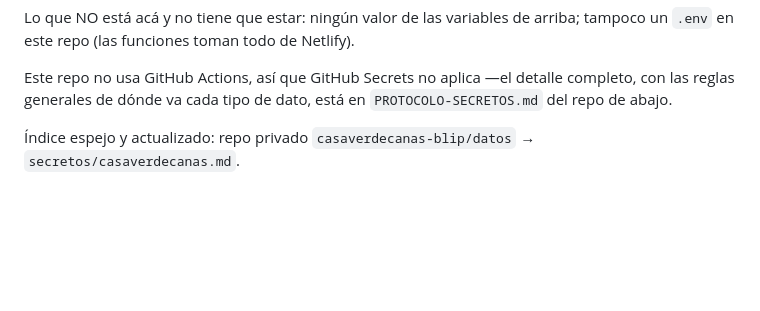
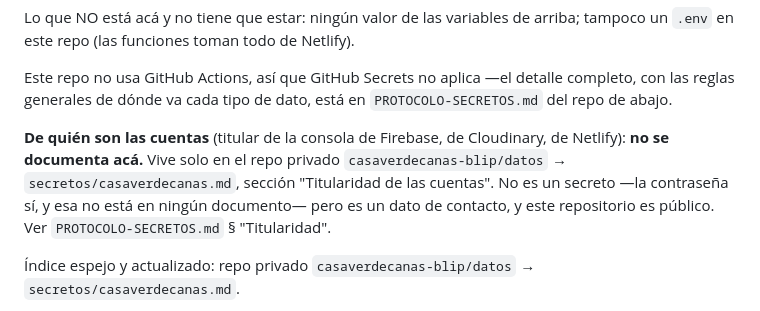
Before and after one commit to casaverdecanas-blip/casaverdecanas, a Markdown page: CLAUDE.md, the part around the change. GitHub-like rendering; blank space fills up the shorter version.

Commit message:
Documentar la titularidad de las cuentas, que no tenía casillero
El protocolo tenía el tipo `credencial de cuenta` y una sola columna de
ubicación —"dónde vive el valor real"—, que para una cuenta es la contraseña.
De quién es la cuenta no se documentaba en ningún lado, y el resultado fue que
de los tres proyectos solo uno lo decía: Rematetaller no lo decía en ninguna
parte.

Son datos con reglas opuestas: la contraseña es un secreto y nunca se escribe;
la titularidad es continuidad operativa y sin ella nadie sabe a qué dirección
pedir la recuperación ni quién puede dar de alta a otro administrador.

La titularidad vive solo en `datos`, que es privado; el CLAUDE.md de cada repo
remite sin repetir la dirección. Es la excepción deliberada a la duplicación
del § 3 de PROTOCOLO-GENERAL: esa duplicación existe para que las reglas de
seguridad lleguen siempre, no para publicar datos de contacto en dos repos
públicos.

Queda anotada además la confusión que este ecosistema ya tenía servida: el
titular de la consola no es un usuario administrador del panel. Rematetaller
publica dos mails con UID de Firebase Auth y nada aclaraba la diferencia.

Las filas de titularidad de Rematetaller y Casa Verde quedan en «sin registrar,
pendiente»: ninguna herramienta de esta sesión lee la consola de Firebase, y no
se infiere del nombre del proyecto ni de la lista de administradores.

Co-Authored-By: Claude Opus 5 <noreply@anthropic.com>
Claude-Session: https://claude.ai/code/session_01AG1xFYe3HSPRTSXvBNNY1Y

```diff
--- a/CLAUDE.md
+++ b/CLAUDE.md
@@ -37,6 +37,13 @@ Netlify).
 Este repo no usa GitHub Actions, así que GitHub Secrets no aplica —el
 detalle completo, con las reglas generales de dónde va cada tipo de dato,
 está en `PROTOCOLO-SECRETOS.md` del repo de abajo.
+
+**De quién son las cuentas** (titular de la consola de Firebase, de Cloudinary,
+de Netlify): **no se documenta acá.** Vive solo en el repo privado
+`casaverdecanas-blip/datos` → `secretos/casaverdecanas.md`, sección "Titularidad de las
+cuentas". No es un secreto —la contraseña sí, y esa no está en ningún documento—
+pero es un dato de contacto, y este repositorio es público. Ver
+`PROTOCOLO-SECRETOS.md` § "Titularidad".
 
 Índice espejo y actualizado: repo privado `casaverdecanas-blip/datos` →
 `secretos/casaverdecanas.md`.
```
